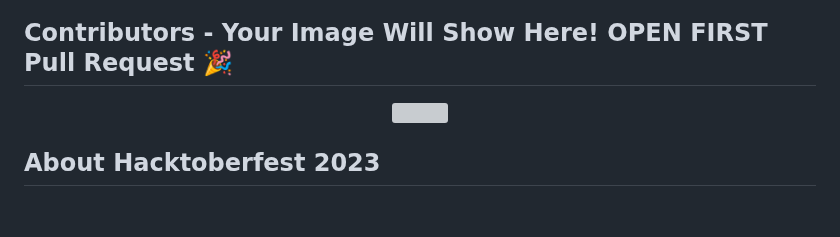
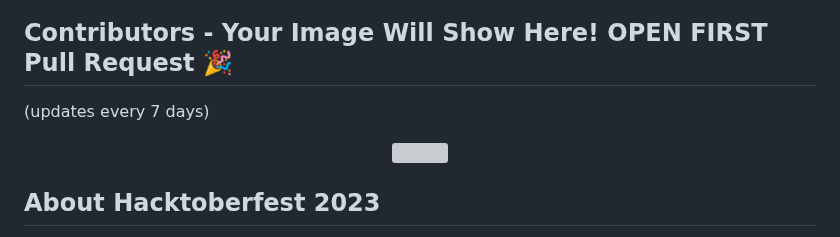
Before and after one commit to omicreativedev/ThemeSwitcher, a Markdown page: README.md, the part around one of its changes. GitHub-like rendering; blank space fills up the shorter version; grey boxes are pictures that could not be loaded.

Commit message:
Update README.md w/ Contributors

```diff
--- a/README.md
+++ b/README.md
@@ -13,6 +13,6 @@ Although this project is intended to be beginner friendly💗, it should not be
 ![BANNER](https://repository-images.githubusercontent.com/701103132/df77a062-b115-4b01-8c8e-a5d7d9ebd6c7)
 
 ## Contributors - Your Image Will Show Here! OPEN FIRST Pull Request 🎉
-
+(updates every 7 days)
 <div align="center">
 <a href="https://github.com/omicreativedev/hacktoberfest2023/graphs/contributors">
```
Also changed, not shown: other parts of README.md (+2 -1 lines).
